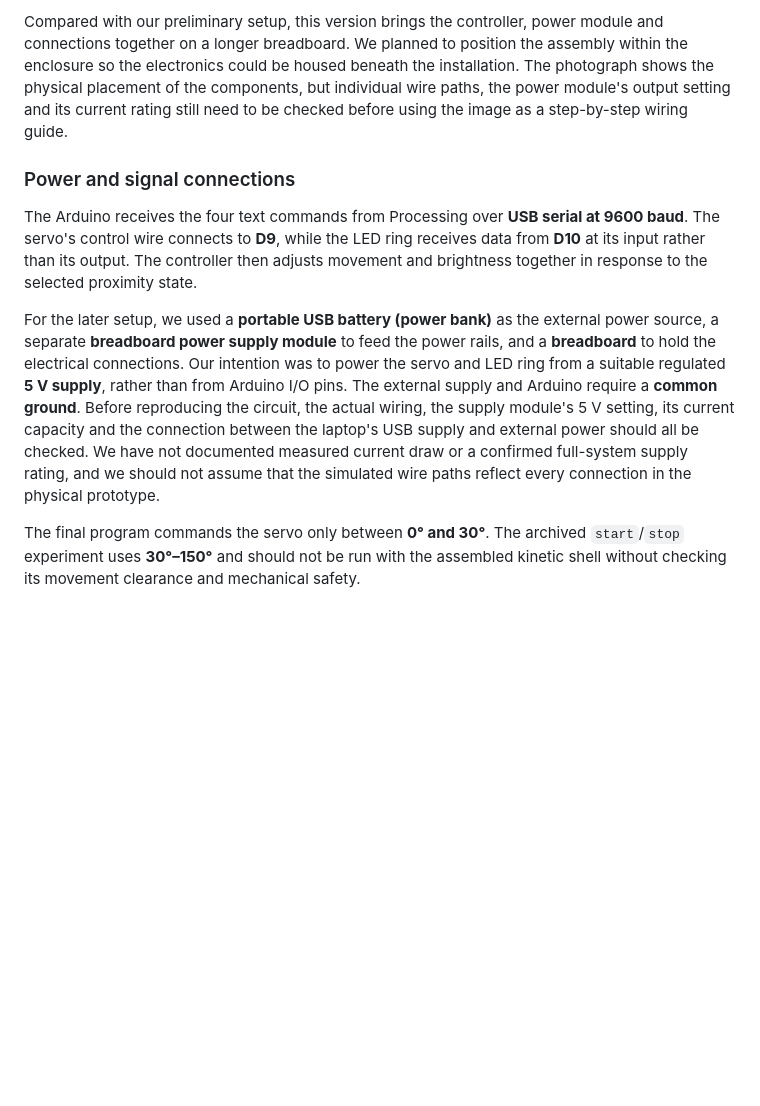
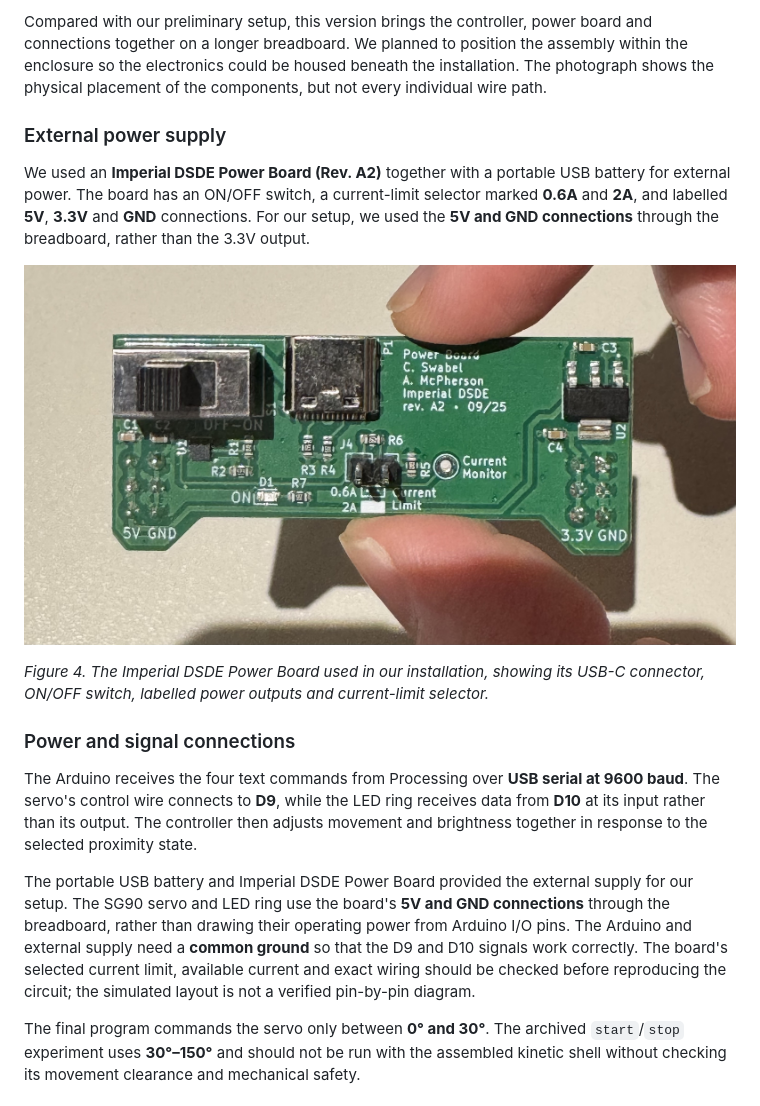
Before and after one commit to givsonong/Group-10-Cyber-Physical-Systems, a Markdown page: software/arduino/README.md, the part around one of its changes. Drawn GitHub-style; pictures changed too: media/development/imperial-dsde-power-board.jpg (added); blank space fills up the shorter version.

Commit message:
docs(hardware): identify Imperial DSDE power board and add photo

```diff
--- a/software/arduino/README.md
+++ b/software/arduino/README.md
@@ -66,11 +66,19 @@ We used an **Arduino Nano Every** to control the two physical outputs: an SG90 s
 
-Compared with our preliminary setup, this version brings the controller, power module and connections together on a longer breadboard. We planned to position the assembly within the enclosure so the electronics could be housed beneath the installation. The photograph shows the physical placement of the components, but individual wire paths, the power module's output setting and its current rating still need to be checked before using the image as a step-by-step wiring guide.
+Compared with our preliminary setup, this version brings the controller, power board and connections together on a longer breadboard. We planned to position the assembly within the enclosure so the electronics could be housed beneath the installation. The photograph shows the physical placement of the components, but not every individual wire path.
+
+### External power supply
+
+We used an **Imperial DSDE Power Board (Rev. A2)** together with a portable USB battery for external power. The board has an ON/OFF switch, a current-limit selector marked **0.6A** and **2A**, and labelled **5V**, **3.3V** and **GND** connections. For our setup, we used the **5V and GND connections** through the breadboard, rather than the 3.3V output.
+
+![Imperial DSDE Power Board Rev. A2 used for external power](../../media/development/imperial-dsde-power-board.jpg)
+
+*Figure 4. The Imperial DSDE Power Board used in our installation, showing its USB-C connector, ON/OFF switch, labelled power outputs and current-limit selector.*
 
 ### Power and signal connections
 
 The Arduino receives the four text commands from Processing over **USB serial at 9600 baud**. The servo's control wire connects to **D9**, while the LED ring receives data from **D10** at its input rather than its output. The controller then adjusts movement and brightness together in response to the selected proximity state.
 
-For the later setup, we used a **portable USB battery (power bank)** as the external power source, a separate **breadboard power supply module** to feed the power rails, and a **breadboard** to hold the electrical connections. Our intention was to power the servo and LED ring from a suitable regulated **5 V supply**, rather than from Arduino I/O pins. The external supply and Arduino require a **common ground**. Before reproducing the circuit, the actual wiring, the supply module's 5 V setting, its current capacity and the connection between the laptop's USB supply and external power should all be checked. We have not documented measured current draw or a confirmed full-system supply rating, and we should not assume that the simulated wire paths reflect every connection in the physical prototype.
+The portable USB battery and Imperial DSDE Power Board provided the external supply for our setup. The SG90 servo and LED ring use the board's **5V and GND connections** through the breadboard, rather than drawing their operating power from Arduino I/O pins. The Arduino and external supply need a **common ground** so that the D9 and D10 signals work correctly. The board's selected current limit, available current and exact wiring should be checked before reproducing the circuit; the simulated layout is not a verified pin-by-pin diagram.
 
 The final program commands the servo only between **0° and 30°**. The archived `start`/`stop` experiment uses **30°–150°** and should not be run with the assembled kinetic shell without checking its movement clearance and mechanical safety.
 
```
Also changed, not shown: other parts of software/arduino/README.md (+5 -5 lines), README.md (+2 -2 lines).
